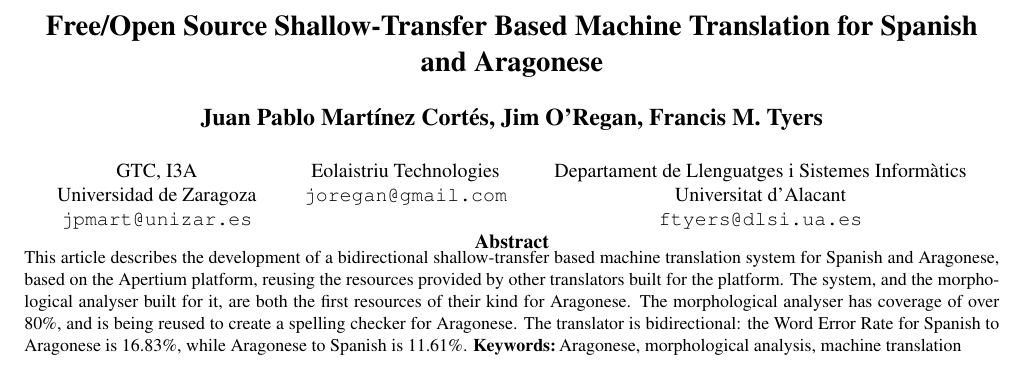
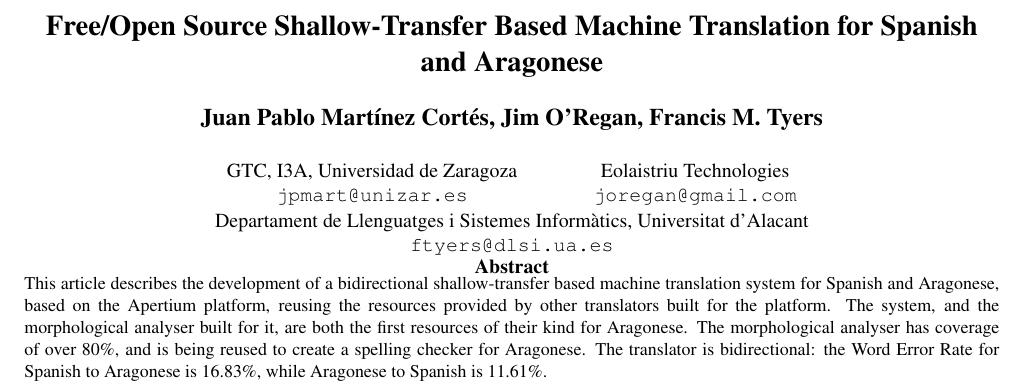
Before and after one commit to jimregan/esanlrec, a LaTeX document (apertiumesan.tex): part of page 1 of 5, cut so that both start at the same text. Compiled offline with pdfLaTeX.

Commit message:
Updated apertiumesan.tex

```diff
--- a/apertiumesan.tex
+++ b/apertiumesan.tex
@@ -16,13 +16,13 @@
 \name{Juan Pablo Martínez Cortés, Jim O'Regan, Francis M.\ Tyers}
 
 
-\address{GTC, I3A\\
+\address{GTC, I3A,
 Universidad de Zaragoza\\
 %50009 Zaragoza (Spain)\\
 \texttt{jpmart@unizar.es} \and
 Eolaistriu Technologies\\
 \texttt{joregan@gmail.com} \and
-Departament de Llenguatges i Sistemes Informàtics \\
+Departament de Llenguatges i Sistemes Informàtics,
 Universitat d'Alacant\\
 %E-03071 Alacant (Spain)\\
 \texttt{ftyers@dlsi.ua.es}
```
Also changed, not shown: apertiumesan.tex (3 more changed lines).
